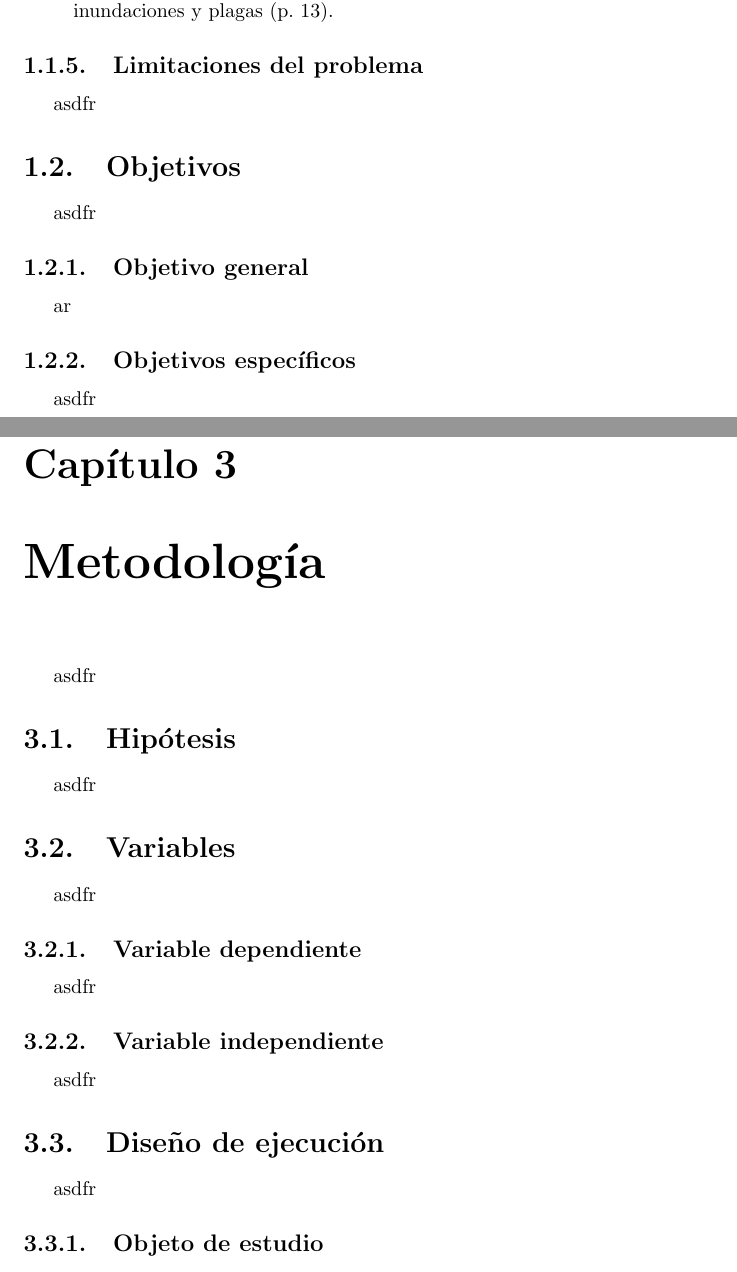
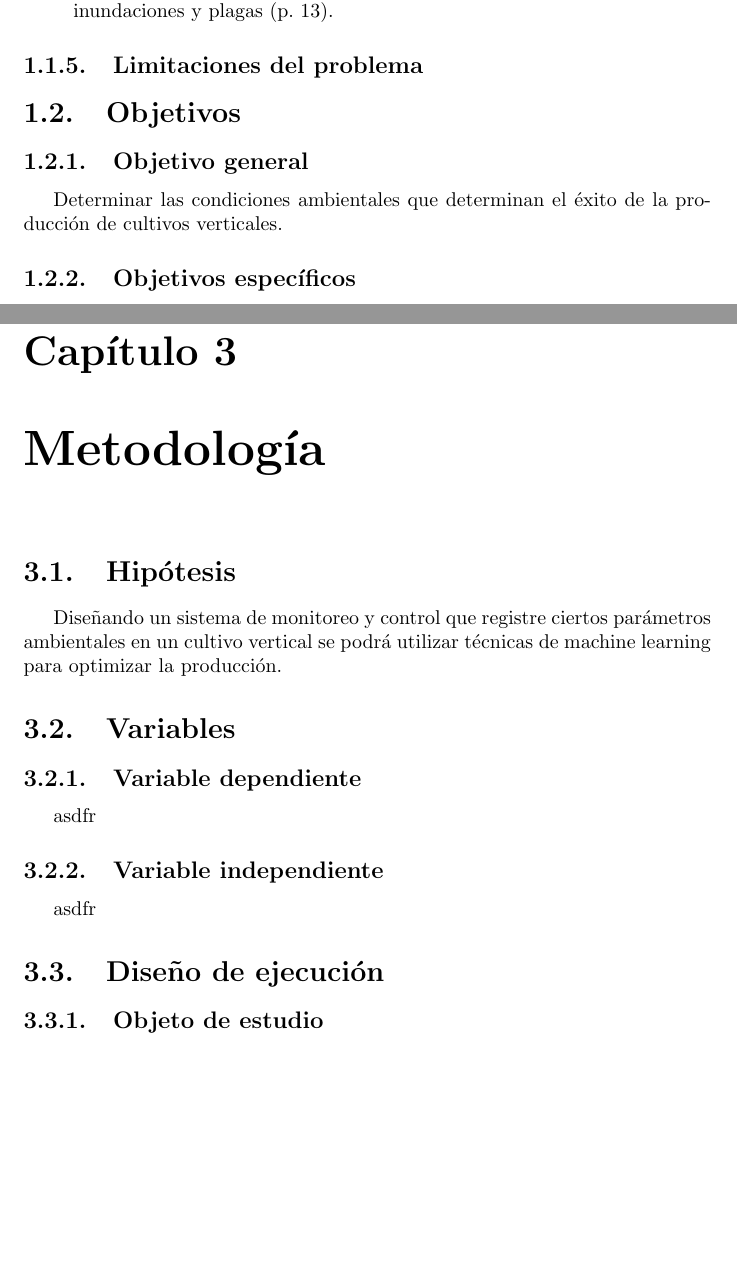
Before and after one commit to llaksa/raphi, a LaTeX document (informe.tex): two parts of pages 9 and 11 of 17, joined at a grey line, cut so that both start at the same text, the shorter picture padded with empty space. Compiled offline with pdfLaTeX.

Commit message:
improving text

```diff
--- a/informe.tex
+++ b/informe.tex
@@ -173,11 +173,10 @@ cultivos verticales?
   de magnitud y ausencia de sequías, inundaciones y plagas (p. 13).
 \end{enumerate}
 \subsection{Limitaciones del problema}
-asdfr
 \section{Objetivos}
-asdfr
 \subsection{Objetivo general}
-ar
+Determinar las condiciones ambientales que determinan el éxito de la producción
+de cultivos verticales.
 \subsection{Objetivos específicos}
-asdfr
+-
 \chapter{Marco referencial}
@@ -187,17 +185,16 @@ asdfr
 \section{Marco conceptual}
 asdfr
 \chapter{Metodología}
-asdfr
 \section{Hipótesis}
-asdfr
+Diseñando un sistema de monitoreo y control que registre ciertos parámetros ambientales en
+un cultivo vertical se podrá utilizar técnicas de machine learning para
+optimizar la producción.
 \section{Variables}
-asdfr
 \subsection{Variable dependiente}
 asdfr
 \subsection{Variable independiente}
 asdfr
 \section{Diseño de ejecución}
-asdfr
 \subsection{Objeto de estudio}
 asdfr
 \subsection{Métodos}
```
Also changed, not shown: informe.tex (2 more changed lines).
